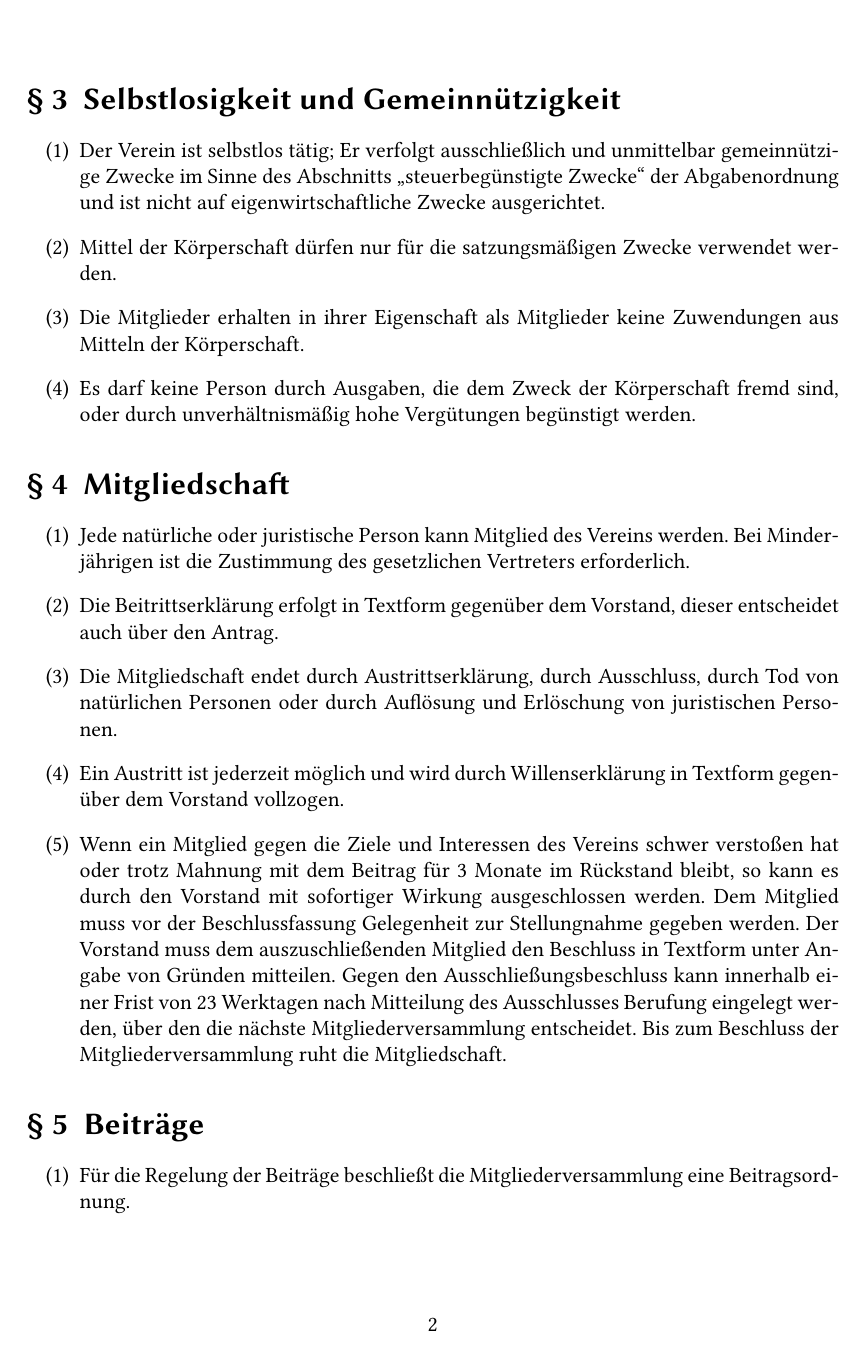
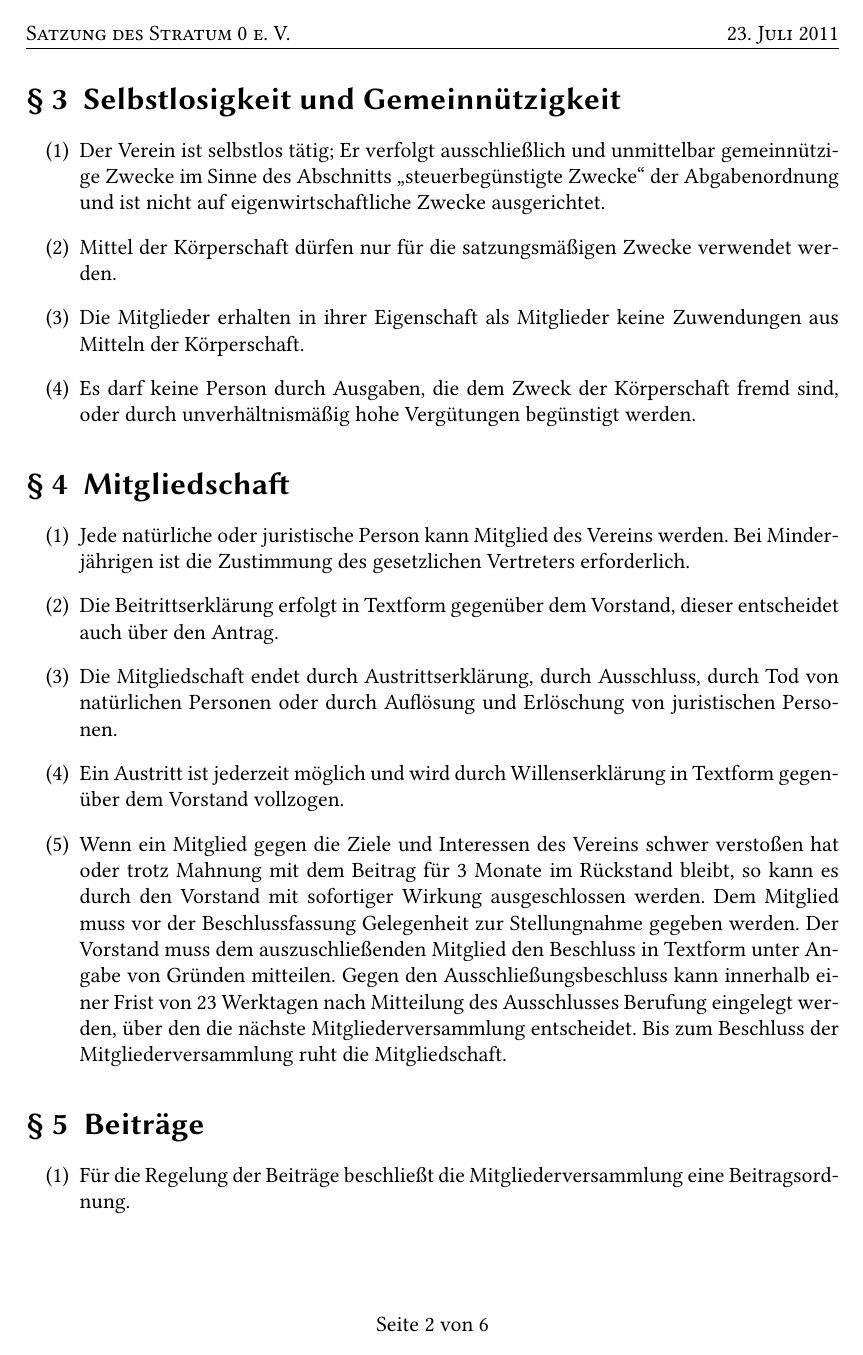
Before and after one commit to Valodim/stratum0-satzung, a LaTeX document (Satzung.tex, which reads stratum0doc.sty): page 2 of 6. Compiled offline with pdfLaTeX.

Commit message:
LaTeX-Package für einheitliches Aussehen

```diff
--- a/Satzung.tex
+++ b/Satzung.tex
@@ -3,13 +3,10 @@
 \usepackage[T1]{fontenc}
 \usepackage[ngerman]{babel}
 \usepackage{libertine} % kann man notfalls auch ignorieren, wenns nicht da ist
-
-\renewcommand{\labelenumi}{(\arabic{enumi})}
-\renewcommand{\labelitemi}{--}
-\makeatletter\renewcommand*\thesection{§\ \@arabic\c@section}\makeatother
+\usepackage[legal]{stratum0doc}
 
 \title{Satzung des Stratum~0~e.~V.}
-\date{Version vom 23.~Juli~2011}
+\date{23.~Juli~2011}
 
 \begin{document}
 \maketitle
--- /dev/null
+++ b/stratum0doc.sty
@@ -0,0 +1,48 @@
+%% stratum0doc.sty
+%%
+\NeedsTeXFormat{LaTeX2e}[1995/12/01]
+
+\ProvidesPackage{stratum0doc}
+
+%% Package options
+\makeatletter
+  \DeclareOption{transcript}{\def\@sndsectionmark{TOP}}
+  \DeclareOption{legal}{\def\@sndsectionmark{§}}
+  \ExecuteOptions{transcript}
+  \ProcessOptions\relax
+\makeatother
+
+%% fancyhdr setup
+\newcommand{\myfancysetup}[2]{%
+  \pagestyle{fancy}
+  \fancyhf{}
+  \fancyhead[L]{\sc #1}%
+  \fancyhead[R]{\sc #2}%
+  \fancyfoot[C]{Seite \thepage\ von \pageref{LastPage}}
+  \fancypagestyle{plain}{% for first page
+    \renewcommand{\headrulewidth}{0pt}%
+    \fancyhf{}%
+    \fancyfoot[C]{Seite \thepage\ von \pageref{LastPage}}%
+  }
+}
+
+%% list bullets, section prefix
+\makeatletter
+\renewcommand{\labelenumi}{(\arabic{enumi})}
+\renewcommand{\labelitemi}{--}
+\renewcommand{\thesection}{%
+    \@sndsectionmark\ \@arabic\c@section
+}
+\makeatother
+
+\RequirePackage{fancyhdr}
+\RequirePackage{lastpage}
+
+%% bootstrapping
+\makeatletter
+\AtBeginDocument{%
+  \let\mytitle\@title%
+  \let\mydate\@date%
+  \myfancysetup{\mytitle}{\mydate}%
+}
+\makeatother
```
Also changed, not shown: Beitragsordnung.tex (+3 -6 lines).
